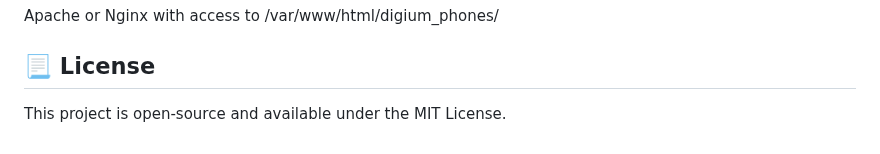
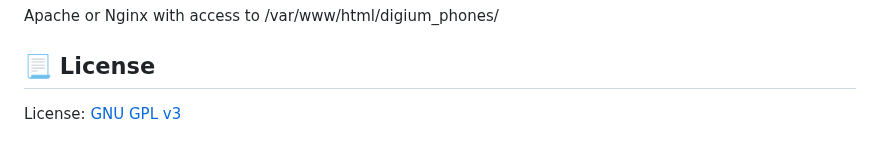
Before and after one commit to AlexeyAstashov/digium_blf_system, a Markdown page: README.md, the part around the change. GitHub-like rendering.

```diff
--- a/README.md
+++ b/README.md
@@ -196,4 +196,4 @@ Apache or Nginx with access to /var/www/html/digium_phones/
 
 
 ## 📃 License
-This project is open-source and available under the MIT License.
+License: [GNU GPL v3](LICENSE)
```
